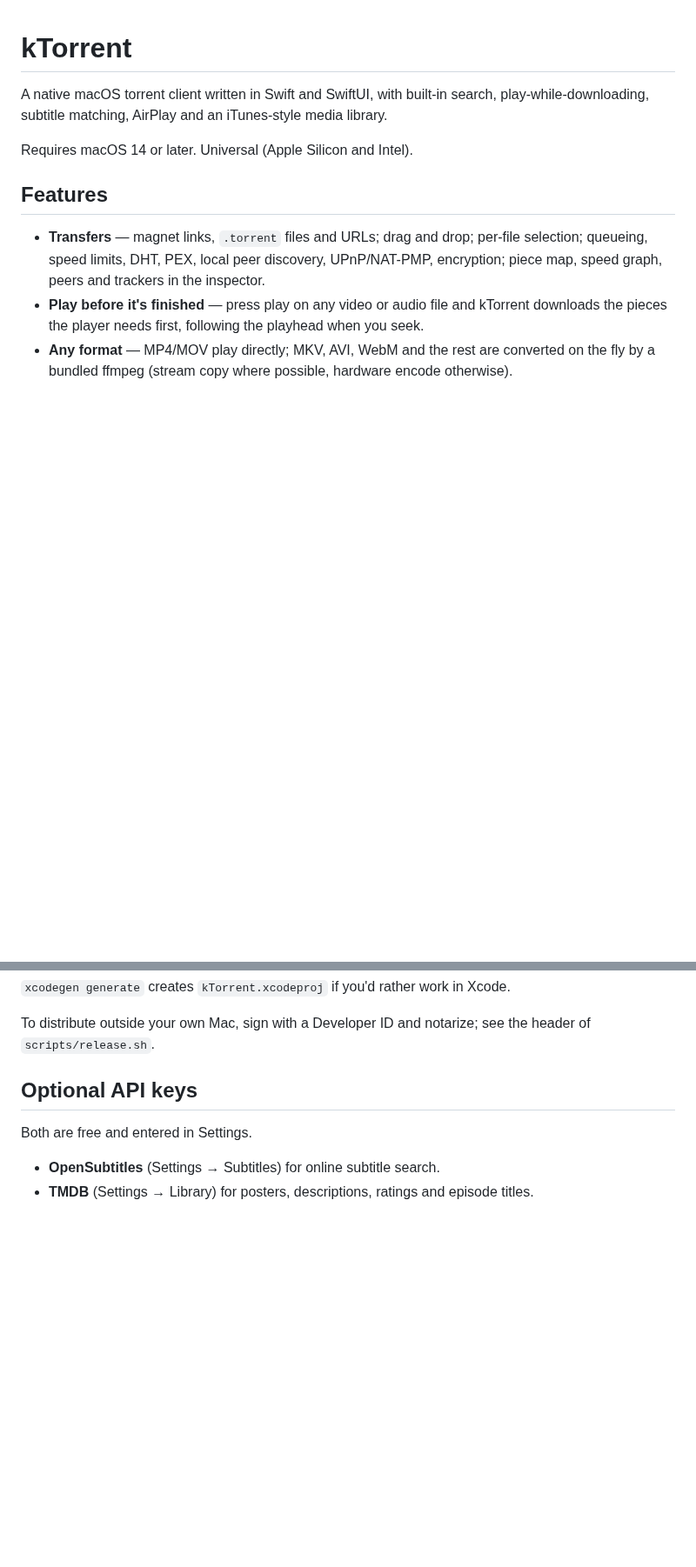
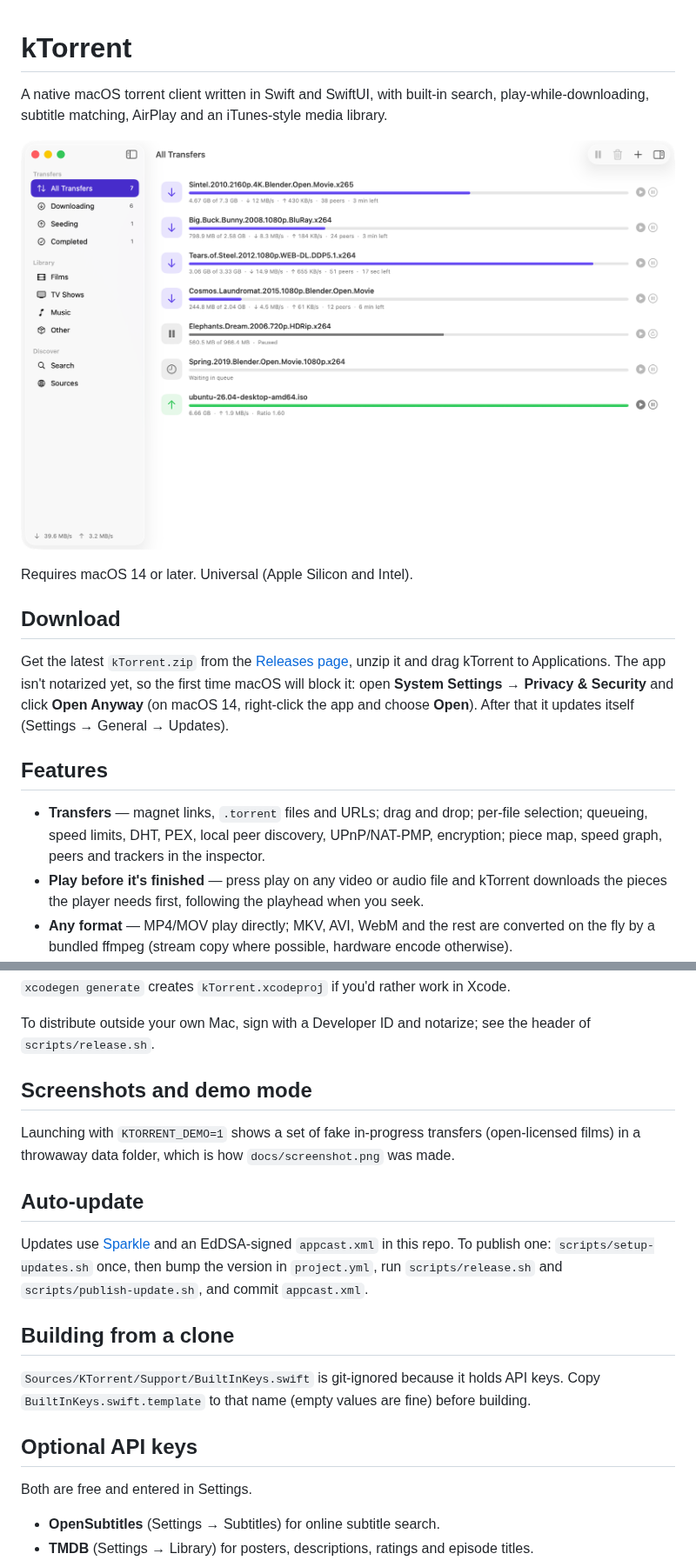
Before and after one commit to kylebolton/Piece, a Markdown page: README.md, 2 parts joined by grey strips. Shown at 87% size. Drawn GitHub-style; pictures changed too: docs/screenshot.png (added); blank space fills up the shorter version.

```diff
--- a/README.md
+++ b/README.md
@@ -2,7 +2,13 @@
 
 A native macOS torrent client written in Swift and SwiftUI, with built-in search, play-while-downloading, subtitle matching, AirPlay and an iTunes-style media library.
 
+![kTorrent showing in-progress downloads](docs/screenshot.png)
+
 Requires macOS 14 or later. Universal (Apple Silicon and Intel).
+
+## Download
+
+Get the latest `kTorrent.zip` from the [Releases page](https://github.com/kylebolton/kTorrent/releases/latest), unzip it and drag kTorrent to Applications. The app isn't notarized yet, so the first time macOS will block it: open **System Settings → Privacy & Security** and click **Open Anyway** (on macOS 14, right-click the app and choose **Open**). After that it updates itself (Settings → General → Updates).
 
 ## Features
 
@@ -29,6 +35,18 @@ scripts/release.sh        # universal release build → dist/kTorrent.app and di
 `xcodegen generate` creates `kTorrent.xcodeproj` if you'd rather work in Xcode.
 
 To distribute outside your own Mac, sign with a Developer ID and notarize; see the header of `scripts/release.sh`.
+
+## Screenshots and demo mode
+
+Launching with `KTORRENT_DEMO=1` shows a set of fake in-progress transfers (open-licensed films) in a throwaway data folder, which is how `docs/screenshot.png` was made.
+
+## Auto-update
+
+Updates use [Sparkle](https://sparkle-project.org) and an EdDSA-signed `appcast.xml` in this repo. To publish one: `scripts/setup-updates.sh` once, then bump the version in `project.yml`, run `scripts/release.sh` and `scripts/publish-update.sh`, and commit `appcast.xml`.
+
+## Building from a clone
+
+`Sources/KTorrent/Support/BuiltInKeys.swift` is git-ignored because it holds API keys. Copy `BuiltInKeys.swift.template` to that name (empty values are fine) before building.
 
 ## Optional API keys
 
```
Also changed, not shown: 7 other files.
